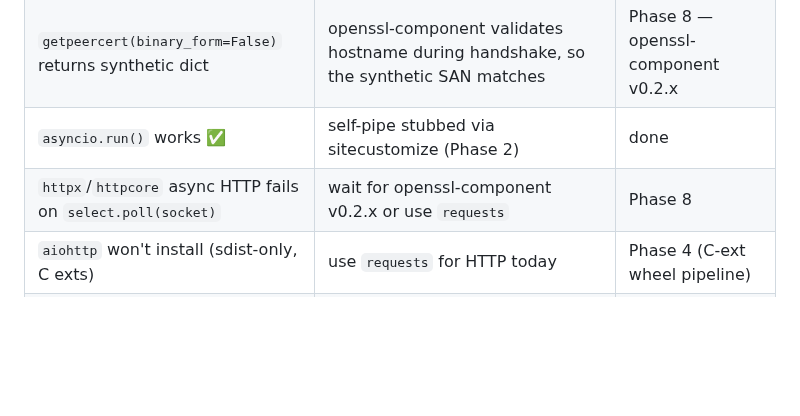
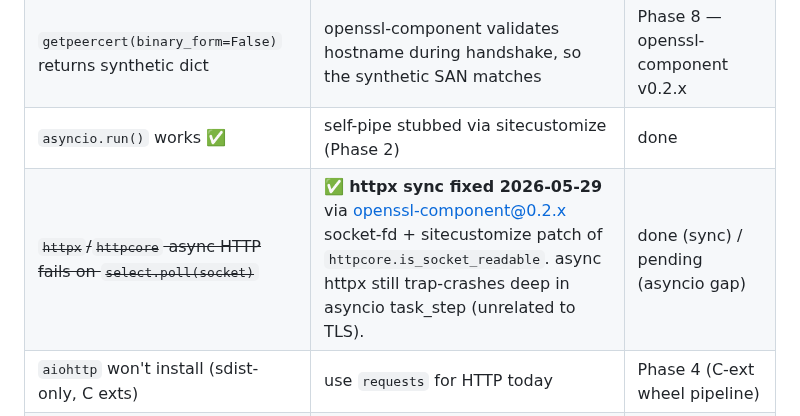
Before and after one commit to tegmentum/python-wasm, a Markdown page: docs/wheel-install.md, the part around the change. GitHub-like rendering; blank space fills up the shorter version.

Commit message:
docs: mark httpx sync as fixed

```diff
--- a/docs/wheel-install.md
+++ b/docs/wheel-install.md
@@ -82,7 +82,7 @@ Possible but discouraged. uv-core is a large reactor component and embedding it
 | `--use-deprecated=legacy-certs` required | pip ships truststore which expects native SSLContext subclassing; our wrapper doesn't satisfy `super().verify_mode.__set__` | Phase 8 — openssl-component v0.2.x |
 | `getpeercert(binary_form=False)` returns synthetic dict | openssl-component validates hostname during handshake, so the synthetic SAN matches | Phase 8 — openssl-component v0.2.x |
 | `asyncio.run()` works ✅ | self-pipe stubbed via sitecustomize (Phase 2) | done |
-| `httpx`/`httpcore` async HTTP fails on `select.poll(socket)` | wait for openssl-component v0.2.x or use `requests` | Phase 8 |
+| ~~`httpx`/`httpcore` async HTTP fails on `select.poll(socket)`~~ | ✅ **httpx sync fixed 2026-05-29** via openssl-component@0.2.x socket-fd + sitecustomize patch of `httpcore.is_socket_readable`. async httpx still trap-crashes deep in asyncio task_step (unrelated to TLS). | done (sync) / pending (asyncio gap) |
 | `aiohttp` won't install (sdist-only, C exts) | use `requests` for HTTP today | Phase 4 (C-ext wheel pipeline) |
 | `urllib` chunked + Connection:close raises IncompleteRead | use Connection: keep-alive header, or use `requests` (different read path) | Phase 8 — same root cause as the download retries |
 
```
